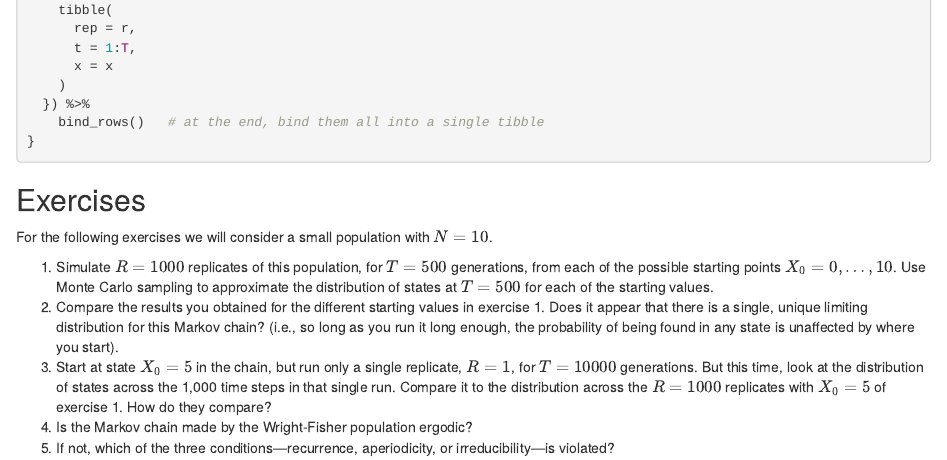
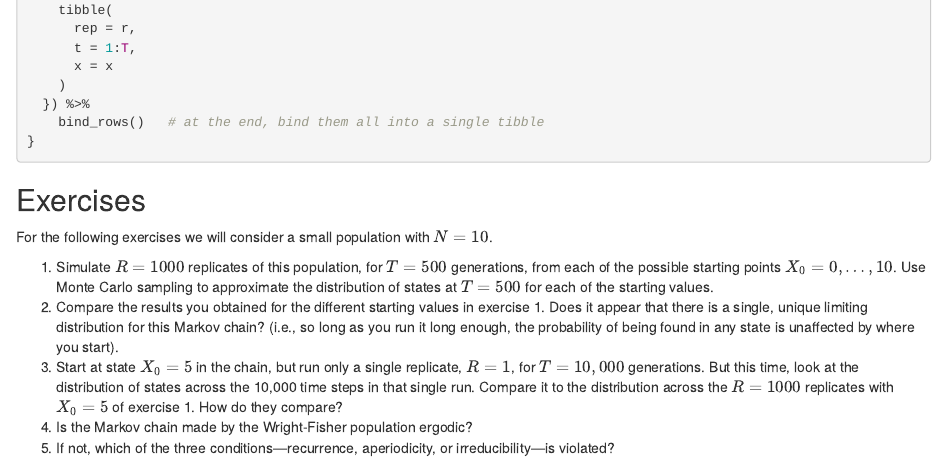
Before and after one commit to eriqande/sisg-mcmc-exercises-eca, an R Markdown document (004-markov-chain-wright-fisher-exercise.Rmd): the page in a window 1100 px wide, from 760 px down. Rendered offline with R 4.5, knitr and Pandoc, with nearby package versions.

Commit message:
Fix typo in 004.
Thanks to Jason for catching that!

```diff
--- a/004-markov-chain-wright-fisher-exercise.Rmd
+++ b/004-markov-chain-wright-fisher-exercise.Rmd
@@ -68,8 +68,8 @@ limiting distribution for this Markov chain? (i.e., so long as you
 run it long enough, the probability
 of being found in any state is unaffected by where you start).
 3. Start at state $X_0=5$ in the chain, but run only a single
-replicate, $R=1$, for $T = 10000$ generations.  But this time, look
-at the distribution of states across the 1,000 time steps
+replicate, $R=1$, for $T = 10,000$ generations.  But this time, look
+at the distribution of states across the 10,000 time steps
 in that single run.  Compare it to the distribution across the $R=1000$
 replicates with $X_0 = 5$ of exercise 1. How do they compare?
 4. Is the Markov chain made by the Wright-Fisher population ergodic?
```
Also changed, not shown: 1 other file.
